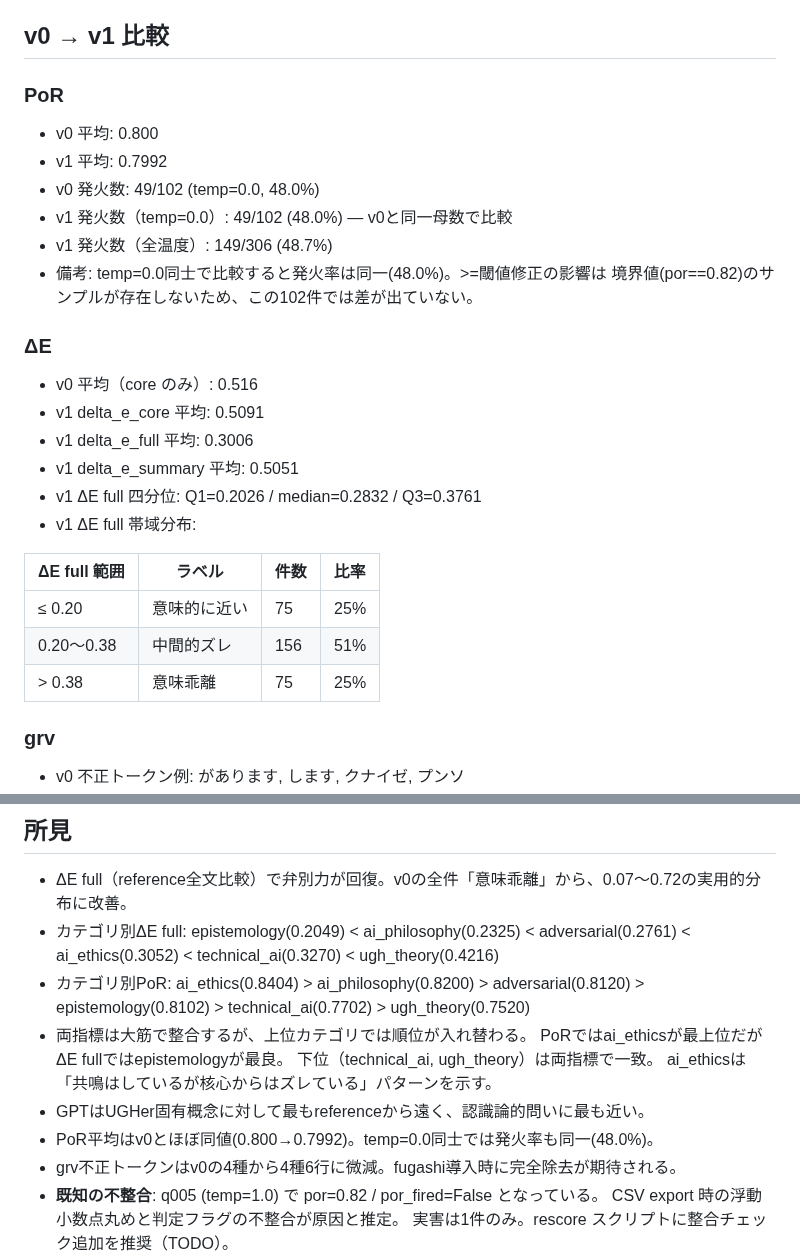
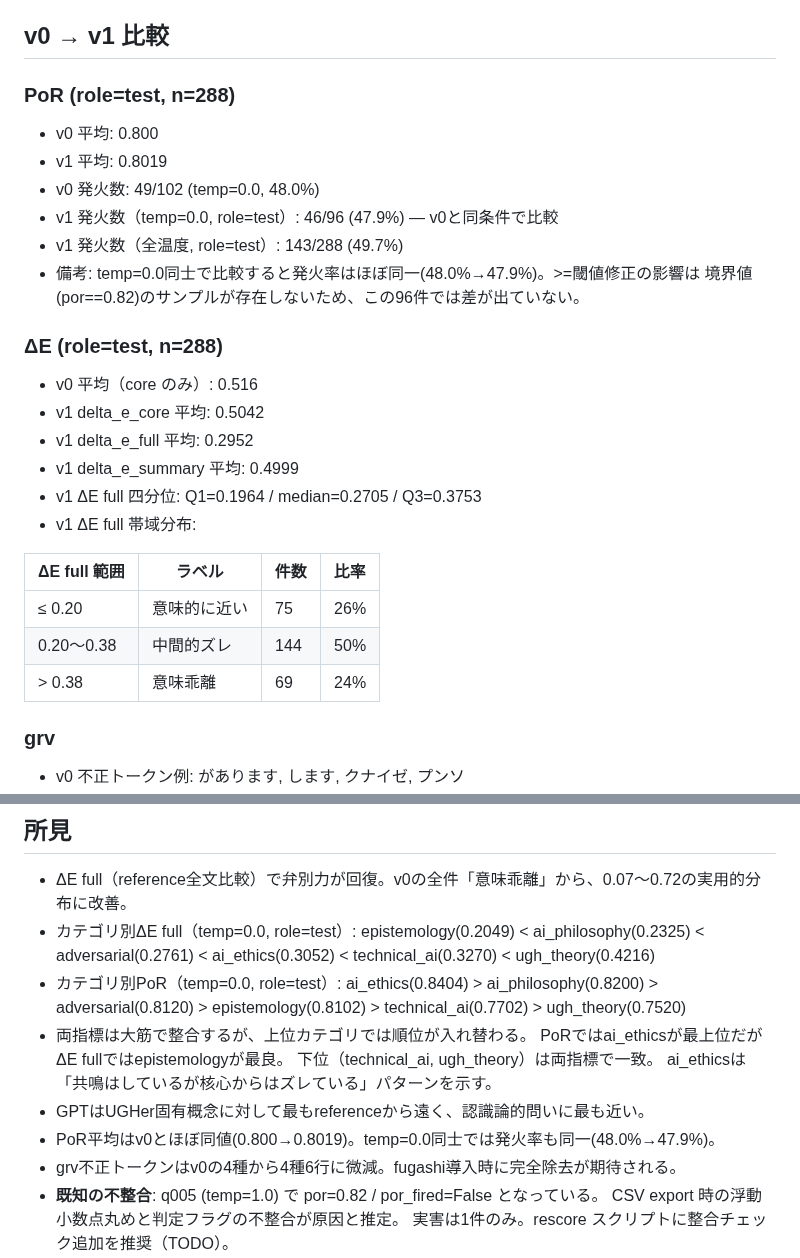
Before and after one commit to Yuu6798/ugh-audit-core, a Markdown page: data/phase_c_v1/calibration_log.md, 2 parts joined by grey strips. Rendered like a GitHub page.

Commit message:
fix: recompute headline stats on role=test (n=288) & label category avgs as temp=0.0
- PoR/ΔE headline statistics now exclude baseline(12) and grv_calibration(6) rows
- ΔE full mean: 0.3006→0.2952, band distribution: 75/156/75→75/144/69
- PoR mean: 0.7992→0.8019, fired: 149/306→143/288
- Category-level PoR/ΔE averages explicitly labeled as temp=0.0, role=test

https://claude.ai/code/session_01Ut6jG3x9H1EcsuVjeKuuJQ

```diff
--- a/data/phase_c_v1/calibration_log.md
+++ b/data/phase_c_v1/calibration_log.md
@@ -22,28 +22,28 @@
 
 ## v0 → v1 比較
 
-### PoR
+### PoR (role=test, n=288)
 - v0 平均: 0.800
-- v1 平均: 0.7992
+- v1 平均: 0.8019
 - v0 発火数: 49/102 (temp=0.0, 48.0%)
-- v1 発火数（temp=0.0）: 49/102 (48.0%) — v0と同一母数で比較
-- v1 発火数（全温度）: 149/306 (48.7%)
-- 備考: temp=0.0同士で比較すると発火率は同一(48.0%)。>=閾値修正の影響は
-  境界値(por==0.82)のサンプルが存在しないため、この102件では差が出ていない。
+- v1 発火数（temp=0.0, role=test）: 46/96 (47.9%) — v0と同条件で比較
+- v1 発火数（全温度, role=test）: 143/288 (49.7%)
+- 備考: temp=0.0同士で比較すると発火率はほぼ同一(48.0%→47.9%)。>=閾値修正の影響は
+  境界値(por==0.82)のサンプルが存在しないため、この96件では差が出ていない。
 
-### ΔE
+### ΔE (role=test, n=288)
 - v0 平均（core のみ）: 0.516
-- v1 delta_e_core 平均: 0.5091
-- v1 delta_e_full 平均: 0.3006
-- v1 delta_e_summary 平均: 0.5051
-- v1 ΔE full 四分位: Q1=0.2026 / median=0.2832 / Q3=0.3761
+- v1 delta_e_core 平均: 0.5042
+- v1 delta_e_full 平均: 0.2952
+- v1 delta_e_summary 平均: 0.4999
+- v1 ΔE full 四分位: Q1=0.1964 / median=0.2705 / Q3=0.3753
 - v1 ΔE full 帯域分布:
 
 | ΔE full 範囲 | ラベル | 件数 | 比率 |
 |---|---|---|---|
-| ≤ 0.20 | 意味的に近い | 75 | 25% |
-| 0.20〜0.38 | 中間的ズレ | 156 | 51% |
-| > 0.38 | 意味乖離 | 75 | 25% |
+| ≤ 0.20 | 意味的に近い | 75 | 26% |
+| 0.20〜0.38 | 中間的ズレ | 144 | 50% |
+| > 0.38 | 意味乖離 | 69 | 24% |
 
 ### grv
 - v0 不正トークン例: があります, します, クナイゼ, プンソ
@@ -58,14 +58,14 @@
 
 ## 所見
 - ΔE full（reference全文比較）で弁別力が回復。v0の全件「意味乖離」から、0.07〜0.72の実用的分布に改善。
-- カテゴリ別ΔE full: epistemology(0.2049) < ai_philosophy(0.2325) < adversarial(0.2761) < ai_ethics(0.3052) < technical_ai(0.3270) < ugh_theory(0.4216)
-- カテゴリ別PoR: ai_ethics(0.8404) > ai_philosophy(0.8200) > adversarial(0.8120) > epistemology(0.8102) > technical_ai(0.7702) > ugh_theory(0.7520)
+- カテゴリ別ΔE full（temp=0.0, role=test）: epistemology(0.2049) < ai_philosophy(0.2325) < adversarial(0.2761) < ai_ethics(0.3052) < technical_ai(0.3270) < ugh_theory(0.4216)
+- カテゴリ別PoR（temp=0.0, role=test）: ai_ethics(0.8404) > ai_philosophy(0.8200) > adversarial(0.8120) > epistemology(0.8102) > technical_ai(0.7702) > ugh_theory(0.7520)
 - 両指標は大筋で整合するが、上位カテゴリでは順位が入れ替わる。
   PoRではai_ethicsが最上位だがΔE fullではepistemologyが最良。
   下位（technical_ai, ugh_theory）は両指標で一致。
   ai_ethicsは「共鳴はしているが核心からはズレている」パターンを示す。
 - GPTはUGHer固有概念に対して最もreferenceから遠く、認識論的問いに最も近い。
-- PoR平均はv0とほぼ同値(0.800→0.7992)。temp=0.0同士では発火率も同一(48.0%)。
+- PoR平均はv0とほぼ同値(0.800→0.8019)。temp=0.0同士では発火率も同一(48.0%→47.9%)。
 - grv不正トークンはv0の4種から4種6行に微減。fugashi導入時に完全除去が期待される。
 - **既知の不整合**: q005 (temp=1.0) で por=0.82 / por_fired=False となっている。
   CSV export 時の浮動小数点丸めと判定フラグの不整合が原因と推定。
```
